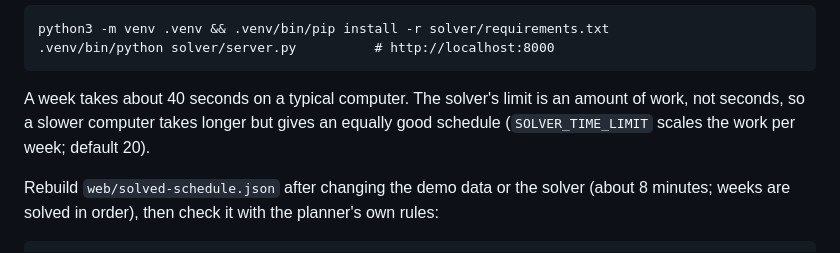
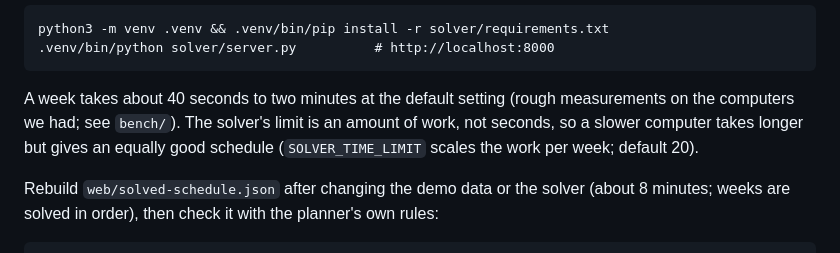
Before and after one commit to Sailagh/pre-school_scheduler_demo, a Markdown page: README.md, the part around the change. GitHub-like rendering.

Commit message:
README: solve time as measured, 40 s to 2 min per week
Co-Authored-By: Claude Opus 5.5 <noreply@anthropic.com>
Claude-Session: https://claude.ai/code/session_014ypnNKXgHN56vE4dUbzt7t

```diff
--- a/README.md
+++ b/README.md
@@ -64,7 +64,7 @@ Run the solver by hand (what `start.py` does):
     python3 -m venv .venv && .venv/bin/pip install -r solver/requirements.txt
     .venv/bin/python solver/server.py          # http://localhost:8000
 
-A week takes about 40 seconds on a typical computer. The solver's limit is an amount of work, not seconds, so a slower computer takes longer but gives an equally good schedule (`SOLVER_TIME_LIMIT` scales the work per week; default 20).
+A week takes about 40 seconds to two minutes at the default setting (rough measurements on the computers we had; see `bench/`). The solver's limit is an amount of work, not seconds, so a slower computer takes longer but gives an equally good schedule (`SOLVER_TIME_LIMIT` scales the work per week; default 20).
 
 Rebuild `web/solved-schedule.json` after changing the demo data or the solver (about 8 minutes; weeks are solved in order), then check it with the planner's own rules:
 
```
